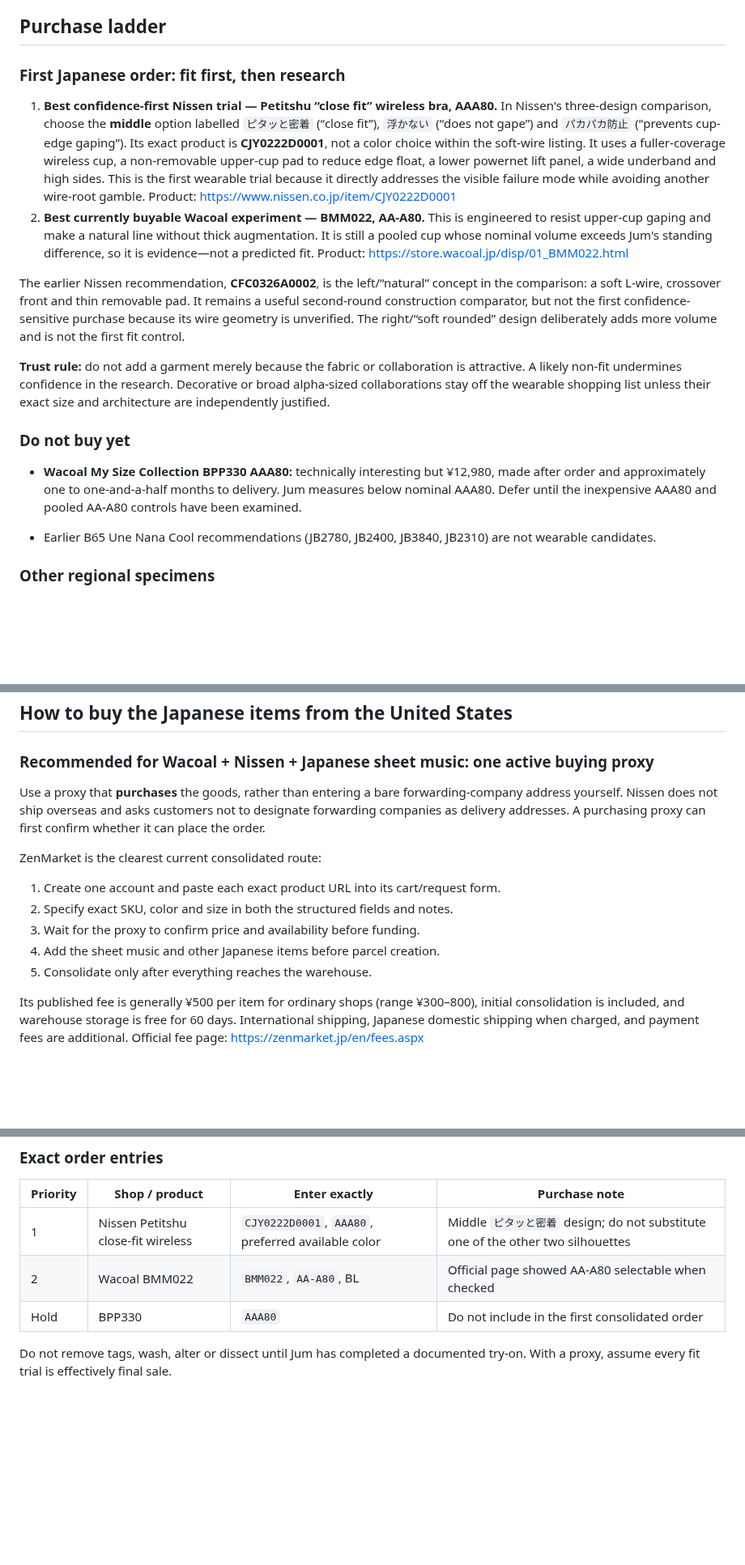
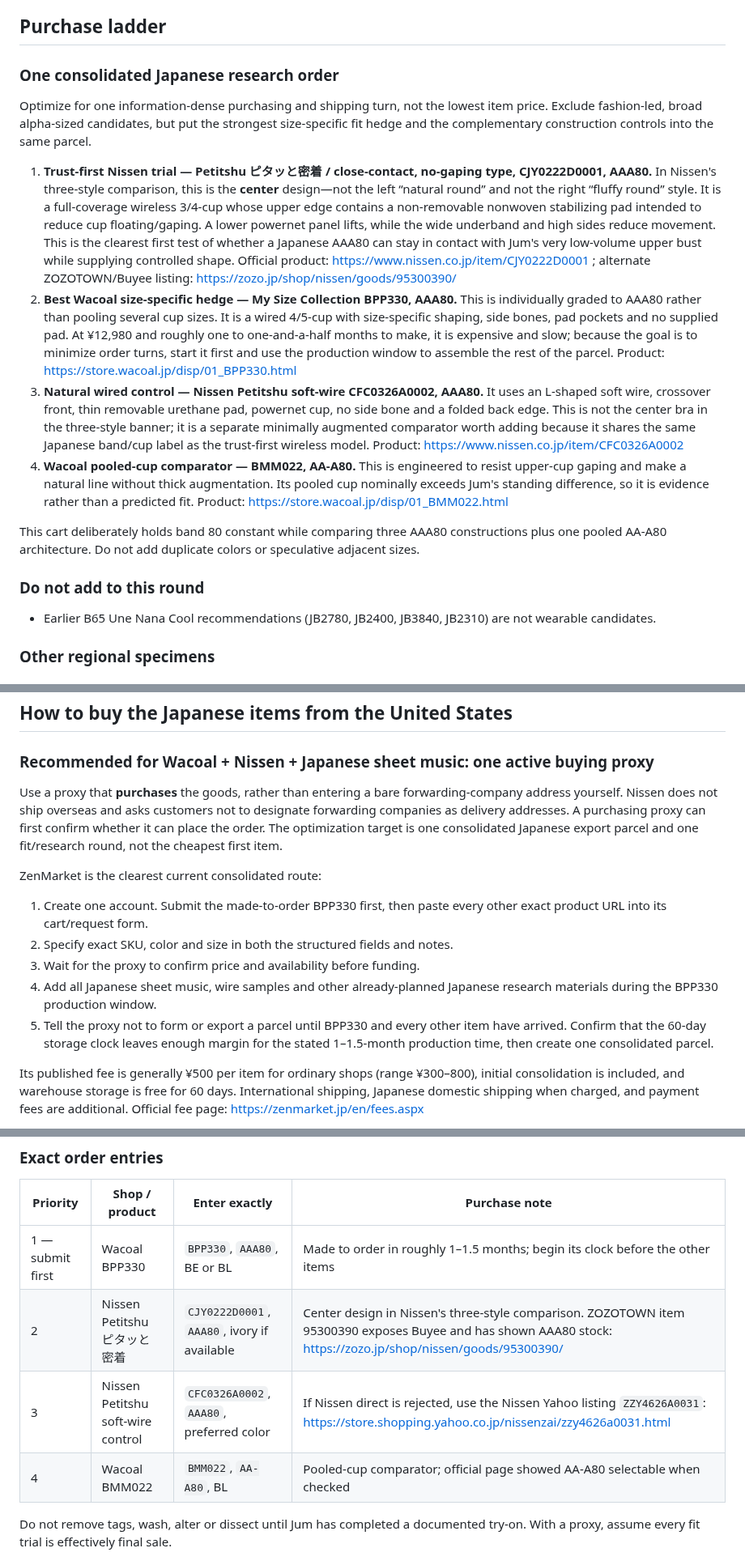
Before and after one commit to lobbycarroll-bot/bra-research-kb, a Markdown page: findings/08-shopping-reverse-engineering.md, 3 parts joined by grey strips. Shown at 81% size. Rendered like a GitHub page; blank space fills up the shorter version.

Commit message:
Consolidate fit-first Japanese research order and remove Liberty

```diff
--- a/findings/08-shopping-reverse-engineering.md
+++ b/findings/08-shopping-reverse-engineering.md
@@ -23,18 +23,17 @@ Use two design layers:
 
 ## Purchase ladder
 
-### First Japanese order: fit first, then research
+### One consolidated Japanese research order
 
-1. **Best confidence-first Nissen trial — Petitshu “close fit” wireless bra, AAA80.** In Nissen's three-design comparison, choose the **middle** option labelled `ピタッと密着` (“close fit”), `浮かない` (“does not gape”) and `パカパカ防止` (“prevents cup-edge gaping”). Its exact product is **CJY0222D0001**, not a color choice within the soft-wire listing. It uses a fuller-coverage wireless cup, a non-removable upper-cup pad to reduce edge float, a lower powernet lift panel, a wide underband and high sides. This is the first wearable trial because it directly addresses the visible failure mode while avoiding another wire-root gamble. Product: https://www.nissen.co.jp/item/CJY0222D0001
-2. **Best currently buyable Wacoal experiment — BMM022, AA-A80.** This is engineered to resist upper-cup gaping and make a natural line without thick augmentation. It is still a pooled cup whose nominal volume exceeds Jum's standing difference, so it is evidence—not a predicted fit. Product: https://store.wacoal.jp/disp/01_BMM022.html
+Optimize for one information-dense purchasing and shipping turn, not the lowest item price. Exclude fashion-led, broad alpha-sized candidates, but put the strongest size-specific fit hedge and the complementary construction controls into the same parcel.
 
-The earlier Nissen recommendation, **CFC0326A0002**, is the left/“natural” concept in the comparison: a soft L-wire, crossover front and thin removable pad. It remains a useful second-round construction comparator, but not the first confidence-sensitive purchase because its wire geometry is unverified. The right/“soft rounded” design deliberately adds more volume and is not the first fit control.
+1. **Trust-first Nissen trial — Petitshu ピタッと密着 / close-contact, no-gaping type, CJY0222D0001, AAA80.** In Nissen's three-style comparison, this is the **center** design—not the left “natural round” and not the right “fluffy round” style. It is a full-coverage wireless 3/4-cup whose upper edge contains a non-removable nonwoven stabilizing pad intended to reduce cup floating/gaping. A lower powernet panel lifts, while the wide underband and high sides reduce movement. This is the clearest first test of whether a Japanese AAA80 can stay in contact with Jum's very low-volume upper bust while supplying controlled shape. Official product: https://www.nissen.co.jp/item/CJY0222D0001 ; alternate ZOZOTOWN/Buyee listing: https://zozo.jp/shop/nissen/goods/95300390/
+2. **Best Wacoal size-specific hedge — My Size Collection BPP330, AAA80.** This is individually graded to AAA80 rather than pooling several cup sizes. It is a wired 4/5-cup with size-specific shaping, side bones, pad pockets and no supplied pad. At ¥12,980 and roughly one to one-and-a-half months to make, it is expensive and slow; because the goal is to minimize order turns, start it first and use the production window to assemble the rest of the parcel. Product: https://store.wacoal.jp/disp/01_BPP330.html
+3. **Natural wired control — Nissen Petitshu soft-wire CFC0326A0002, AAA80.** It uses an L-shaped soft wire, crossover front, thin removable urethane pad, powernet cup, no side bone and a folded back edge. This is not the center bra in the three-style banner; it is a separate minimally augmented comparator worth adding because it shares the same Japanese band/cup label as the trust-first wireless model. Product: https://www.nissen.co.jp/item/CFC0326A0002
+4. **Wacoal pooled-cup comparator — BMM022, AA-A80.** This is engineered to resist upper-cup gaping and make a natural line without thick augmentation. Its pooled cup nominally exceeds Jum's standing difference, so it is evidence rather than a predicted fit. Product: https://store.wacoal.jp/disp/01_BMM022.html
 
-**Trust rule:** do not add a garment merely because the fabric or collaboration is attractive. A likely non-fit undermines confidence in the research. Decorative or broad alpha-sized collaborations stay off the wearable shopping list unless their exact size and architecture are independently justified.
-
-### Do not buy yet
-
-- **Wacoal My Size Collection BPP330 AAA80:** technically interesting but ¥12,980, made after order and approximately one to one-and-a-half months to delivery. Jum measures below nominal AAA80. Defer until the inexpensive AAA80 and pooled AA-A80 controls have been examined.
+This cart deliberately holds band 80 constant while comparing three AAA80 constructions plus one pooled AA-A80 architecture. Do not add duplicate colors or speculative adjacent sizes.
+### Do not add to this round
 
 - Earlier B65 Une Nana Cool recommendations (JB2780, JB2400, JB3840, JB2310) are not wearable candidates.
 
@@ -64,15 +63,15 @@ Comfortlab Dual Cool Volume V-cut in 90P is mapped by the maker to 80A and uses
 
 ### Recommended for Wacoal + Nissen + Japanese sheet music: one active buying proxy
 
-Use a proxy that **purchases** the goods, rather than entering a bare forwarding-company address yourself. Nissen does not ship overseas and asks customers not to designate forwarding companies as delivery addresses. A purchasing proxy can first confirm whether it can place the order.
+Use a proxy that **purchases** the goods, rather than entering a bare forwarding-company address yourself. Nissen does not ship overseas and asks customers not to designate forwarding companies as delivery addresses. A purchasing proxy can first confirm whether it can place the order. The optimization target is one consolidated Japanese export parcel and one fit/research round, not the cheapest first item.
 
 ZenMarket is the clearest current consolidated route:
 
-1. Create one account and paste each exact product URL into its cart/request form.
+1. Create one account. Submit the made-to-order BPP330 first, then paste every other exact product URL into its cart/request form.
 2. Specify exact SKU, color and size in both the structured fields and notes.
 3. Wait for the proxy to confirm price and availability before funding.
-4. Add the sheet music and other Japanese items before parcel creation.
-5. Consolidate only after everything reaches the warehouse.
+4. Add all Japanese sheet music, wire samples and other already-planned Japanese research materials during the BPP330 production window.
+5. Tell the proxy not to form or export a parcel until BPP330 and every other item have arrived. Confirm that the 60-day storage clock leaves enough margin for the stated 1–1.5-month production time, then create one consolidated parcel.
 
 Its published fee is generally ¥500 per item for ordinary shops (range ¥300–800), initial consolidation is included, and warehouse storage is free for 60 days. International shipping, Japanese domestic shipping when charged, and payment fees are additional. Official fee page: https://zenmarket.jp/en/fees.aspx
 
@@ -111,9 +110,10 @@ The decisive limitation: WorldShopping explicitly does **not** accept returns or
 
 | Priority | Shop / product | Enter exactly | Purchase note |
 |---|---|---|---|
-| 1 | Nissen Petitshu close-fit wireless | `CJY0222D0001`, `AAA80`, preferred available color | Middle `ピタッと密着` design; do not substitute one of the other two silhouettes |
-| 2 | Wacoal BMM022 | `BMM022`, `AA-A80`, BL | Official page showed AA-A80 selectable when checked |
-| Hold | BPP330 | `AAA80` | Do not include in the first consolidated order |
+| 1 — submit first | Wacoal BPP330 | `BPP330`, `AAA80`, BE or BL | Made to order in roughly 1–1.5 months; begin its clock before the other items |
+| 2 | Nissen Petitshu ピタッと密着 | `CJY0222D0001`, `AAA80`, ivory if available | Center design in Nissen's three-style comparison. ZOZOTOWN item 95300390 exposes Buyee and has shown AAA80 stock: https://zozo.jp/shop/nissen/goods/95300390/ |
+| 3 | Nissen Petitshu soft-wire control | `CFC0326A0002`, `AAA80`, preferred color | If Nissen direct is rejected, use the Nissen Yahoo listing `ZZY4626A0031`: https://store.shopping.yahoo.co.jp/nissenzai/zzy4626a0031.html |
+| 4 | Wacoal BMM022 | `BMM022`, `AA-A80`, BL | Pooled-cup comparator; official page showed AA-A80 selectable when checked |
 
 Do not remove tags, wash, alter or dissect until Jum has completed a documented try-on. With a proxy, assume every fit trial is effectively final sale.
 
```
Also changed, not shown: other parts of findings/08-shopping-reverse-engineering.md (+4 -4 lines).
